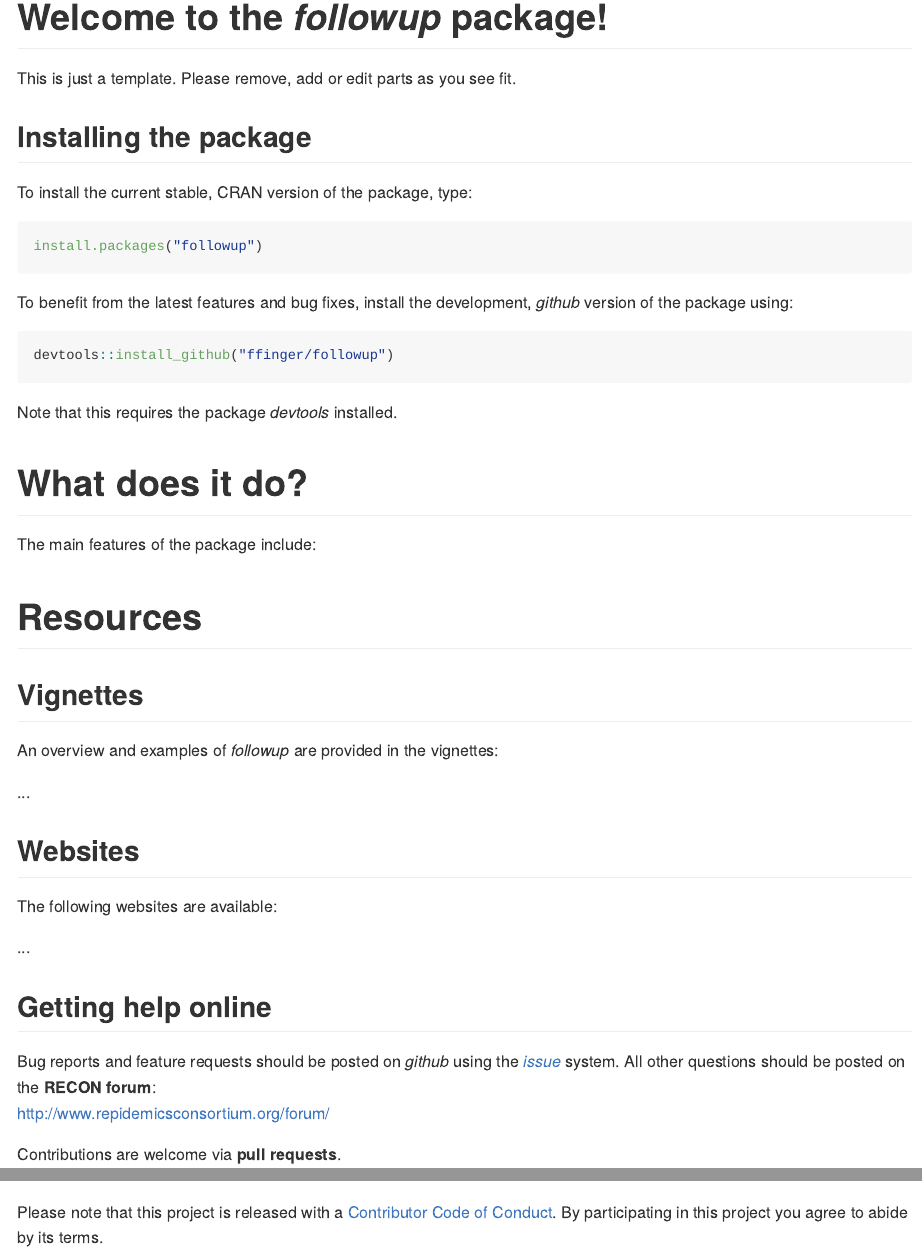
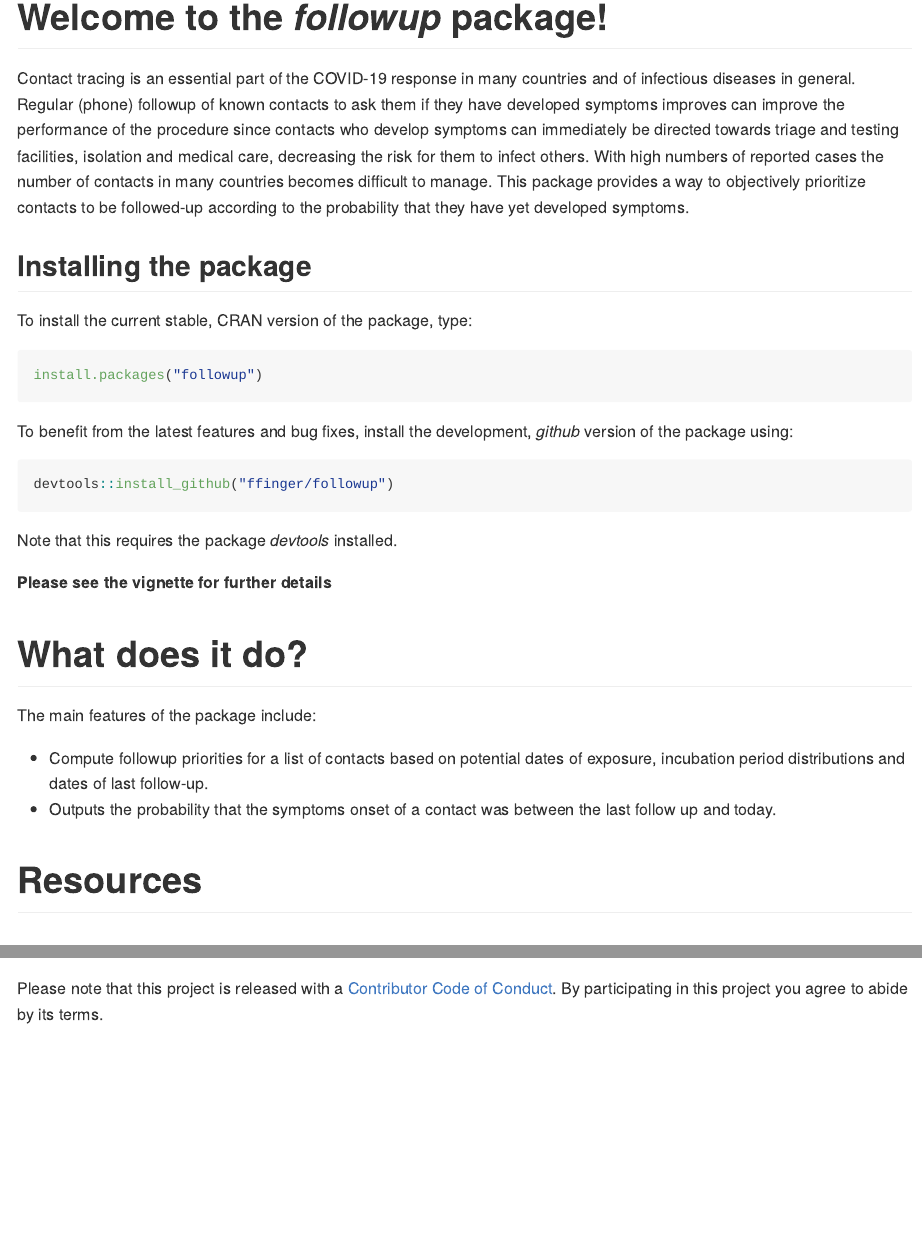
Before and after one commit to ffinger/followup, an R Markdown document (README.Rmd): the page in a window 1100 px wide, from its top, and a second part further down, joined at a grey line. The pictures show the output file README.md that the author committed with the source, drawn offline in the style of GitHub; badge pictures from the web are left out.

Commit message:
updated readme

```diff
--- a/README.Rmd
+++ b/README.Rmd
@@ -6,7 +6,7 @@
 
 # Welcome to the *followup* package!
 
-This is just a template. Please remove, add or edit parts as you see fit.
+Contact tracing is an essential part of the COVID-19 response in many countries and of infectious diseases in general. Regular (phone) followup of known contacts to ask them if they have developed symptoms improves can improve the performance of the procedure since contacts who develop symptoms can immediately be directed towards triage and testing facilities, isolation and medical care, decreasing the risk for them to infect others. With high numbers of reported cases the number of contacts in many countries becomes difficult to manage. This package provides a way to objectively prioritize contacts to be followed-up according to the probability that they have yet developed symptoms.
 
 ## Installing the package
 
@@ -22,11 +22,15 @@
 
 Note that this requires the package *devtools* installed.
 
+__Please see the vignette for further details__
+
 
 # What does it do?
 
 The main features of the package include:
 
+- Compute followup priorities for a list of contacts based on potential dates of exposure, incubation period distributions and dates of last follow-up.
+- Outputs the probability that the symptoms onset of a contact was between the last follow up and today.
 
 
 # Resources
@@ -35,18 +39,7 @@
 
 An overview and examples of *followup* are provided in the vignettes:
 
-...
-
-## Websites
-
-The following websites are available:
-
-...
-
-## Getting help online
-
-Bug reports and feature requests should be posted on *github* using the [*issue*](http://github.com/reconhub/followup/issues) system. All other questions should be posted on the **RECON forum**: <br>
-[http://www.repidemicsconsortium.org/forum/](http://www.repidemicsconsortium.org/forum/)
+followup
 
 Contributions are welcome via **pull requests**.
 
```
Also changed, not shown: README.md, 1 other file.
